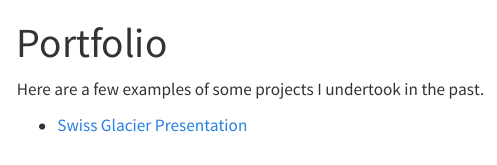
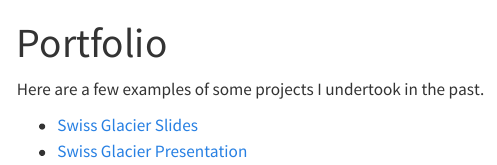
Before and after one commit to ntayao99/ntayao99.github.io, a Quarto document (portfolio.qmd): the page in a window 1100 px wide, from its top. Rendered offline with R 4.5, knitr and Pandoc in place of Quarto, with nearby package versions; menus at the side of the page are left out.

Commit message:
update to portfolio

```diff
--- a/portfolio.qmd
+++ b/portfolio.qmd
@@ -4,5 +4,6 @@ title: "Portfolio"
 Here are a few examples of some projects I undertook in the past.
 
 <ul>
+  <li><a href="/portfolio/Slides_GlacierPresentation.html" target="_blank">Swiss Glacier Slides</a></li>
   <li><a href="/portfolio/SchweizerGletscher_Presentation.html" target="_blank">Swiss Glacier Presentation</a></li>
   </li>
```
Also changed, not shown: docs/search.json, 3 other files.
